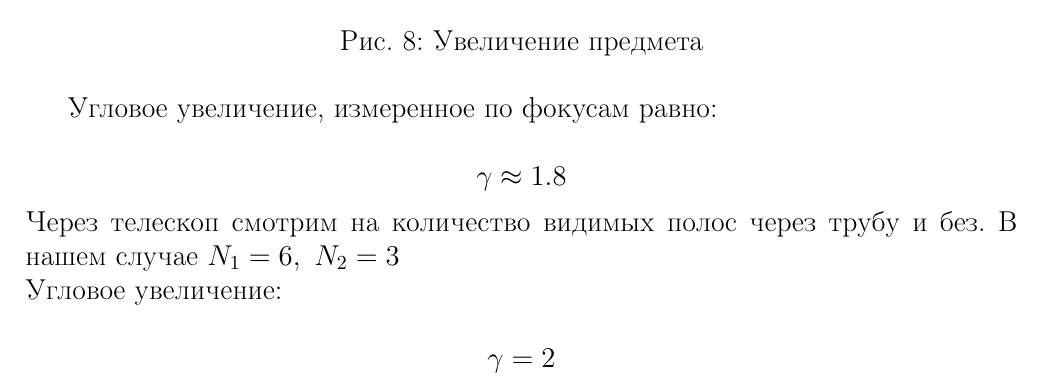
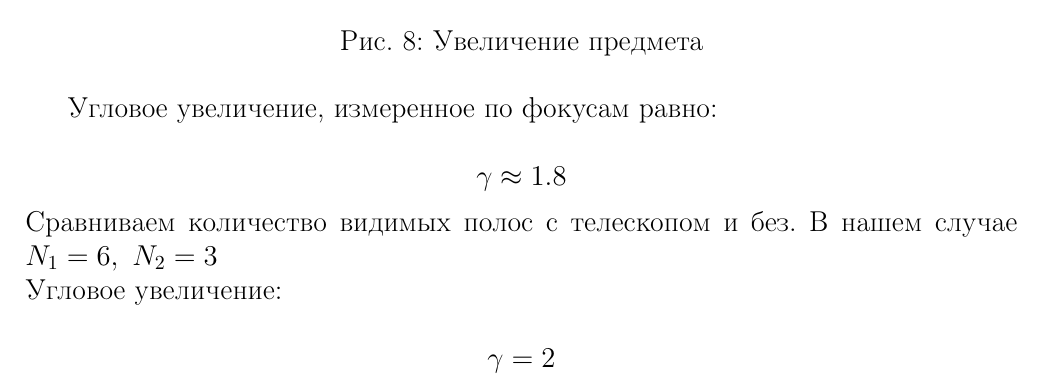
Before and after one commit to Nogaromo/geom_optic, a LaTeX document (src/main.tex): part of page 6 of 6, cut so that both start at the same text. Compiled offline with pdfLaTeX.

Commit message:
corrected some mistakes

```diff
--- a/src/main.tex
+++ b/src/main.tex
@@ -202,7 +202,7 @@ $$ \gamma=\displaystyle\frac{\tg\varphi_1}{\tg\varphi_2} $$
 \end{figure}\\
 Угловое увеличение, измеренное по фокусам равно:\\
     $$\gamma\approx1.8$$
-Через телескоп смотрим на количество видимых полос через трубу и без. В нашем случае $N_1=6,~N_2=3$\\
+Сравниваем количество видимых полос с телескопом и без. В нашем случае $N_1=6,~N_2=3$\\
 Угловое увеличение:\\
     $$\gamma=2$$
 \end{document}
```
